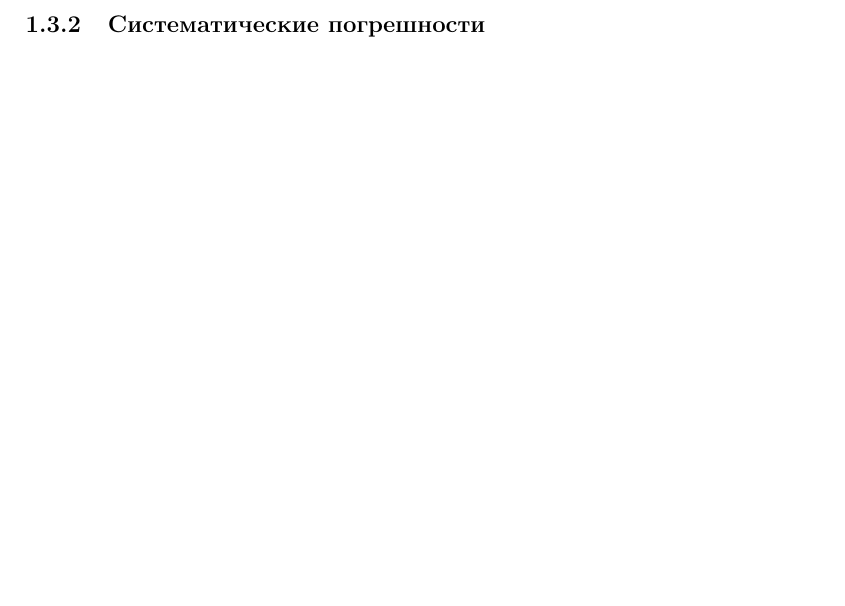
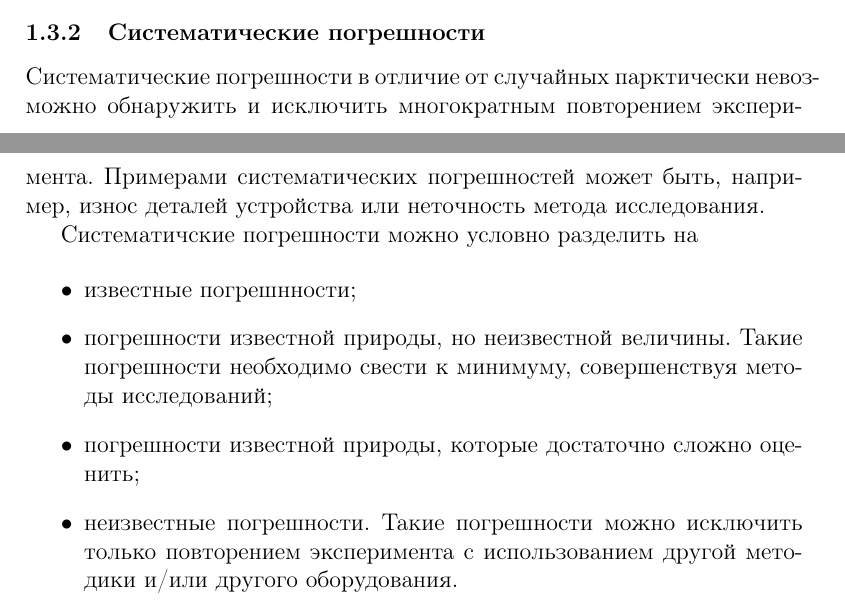
Before and after one commit to exesaLigno/PhysPrac_article, a LaTeX document (referat.tex): part of page 5 of 5 before the commit and two parts of pages 4 and 5 of 6 after it, the two joined at a grey line, cut so that both start at the same text, the shorter picture padded with empty space. Compiled offline with pdfLaTeX.

Commit message:
1 paragraph completed

```diff
--- a/referat.tex
+++ b/referat.tex
@@ -166,6 +166,28 @@
 
       \subsubsection{Систематические погрешности}
 
+        Систематические погрешности в отличие от случайных парктически невозможно
+        обнаружить и исключить многократным повторением эксперимента. Примерами систематических
+        погрешностей может быть, например, износ деталей устройства или неточность
+        метода исследования.
+
+        Систематичские погрешности можно условно разделить на
+
+        \begin{itemize}
+
+          \item известные погрешнности;
+
+          \item погрешности известной природы, но неизвестной величины. Такие погрешности
+          необходимо свести к минимуму, совершенствуя методы исследований;
+
+          \item погрешности известной природы, которые достаточно сложно оценить;
+
+          \item неизвестные погрешности. Такие погрешности можно исключить только
+          повторением эксперимента с использованием другой методики и/или другого
+          оборудования.
+
+        \end{itemize}
+
   \section{Элементы теории ошибок}
 
     \subsection{Случаная величина}
```
Also changed, not shown: referat.pdf.
